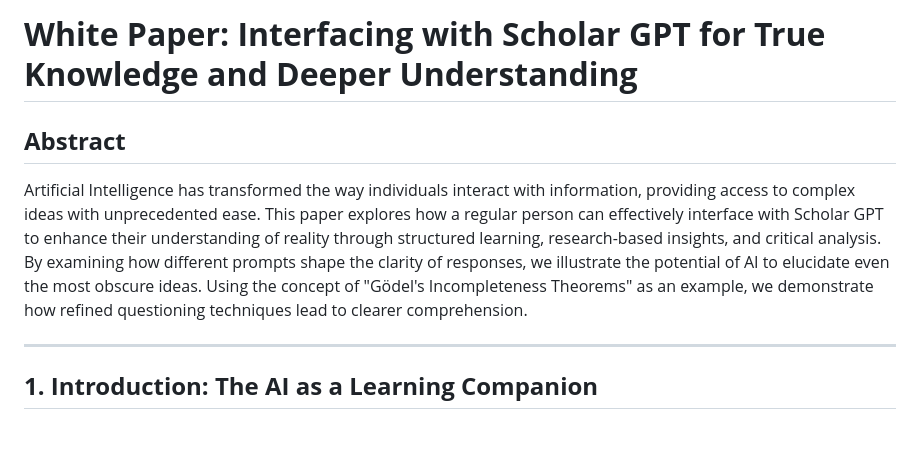
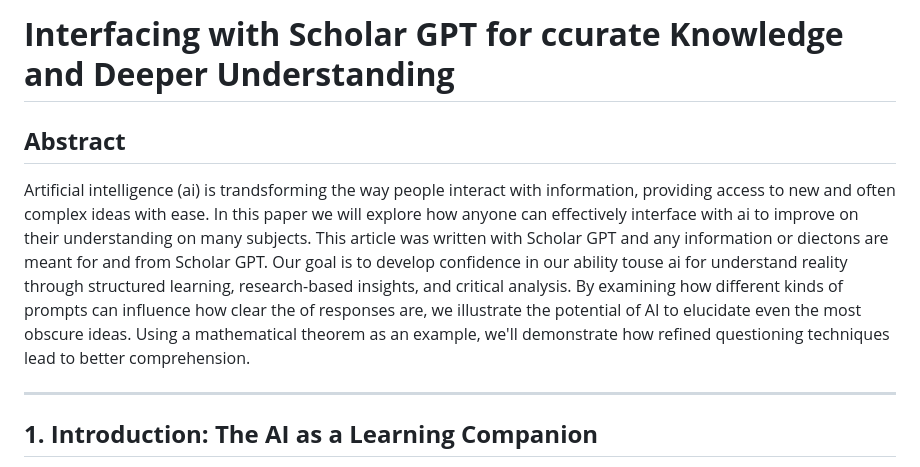
Before and after one commit to gameperson/info, a Markdown page: page-workshop/using-scholar-GPT.md, the part around the change. GitHub-like rendering; blank space fills up the shorter version.

Commit message:
Update using-scholar-GPT.md
redo title and edited abstract

```diff
--- a/page-workshop/using-scholar-GPT.md
+++ b/page-workshop/using-scholar-GPT.md
@@ -1,7 +1,7 @@
-# **White Paper: Interfacing with Scholar GPT for True Knowledge and Deeper Understanding**
+# **Interfacing with Scholar GPT for ccurate Knowledge and Deeper Understanding**
 
 ## **Abstract**
-Artificial Intelligence has transformed the way individuals interact with information, providing access to complex ideas with unprecedented ease. This paper explores how a regular person can effectively interface with Scholar GPT to enhance their understanding of reality through structured learning, research-based insights, and critical analysis. By examining how different prompts shape the clarity of responses, we illustrate the potential of AI to elucidate even the most obscure ideas. Using the concept of "Gödel's Incompleteness Theorems" as an example, we demonstrate how refined questioning techniques lead to clearer comprehension.
+Artificial intelligence (ai) is trandsforming the way people interact with information, providing access to new and often complex ideas with ease. In this paper we will explore how anyone can effectively interface with ai to improve on their understanding on many subjects. This article was written with Scholar GPT and any information or diectons are meant for and from Scholar GPT. Our goal is to develop confidence in our ability touse ai for understand reality through structured learning, research-based insights, and critical analysis. By examining how different kinds of prompts can influence how clear the of responses are, we illustrate the potential of AI to elucidate even the most obscure ideas. Using a mathematical theorem as an example, we'll demonstrate how refined questioning techniques lead to better comprehension.
 
 ---
 
```
